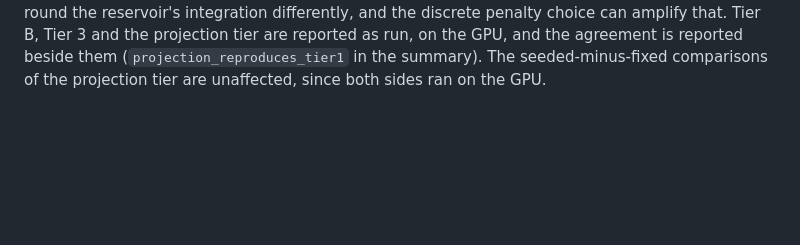
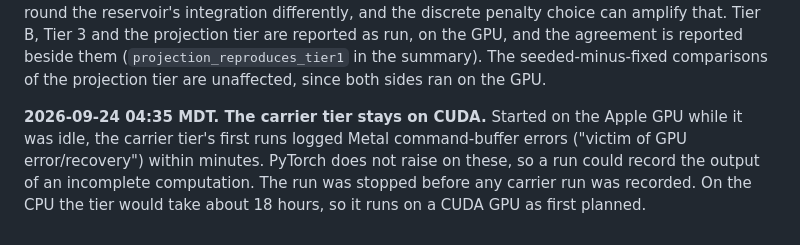
Before and after one commit to ekryski/oscillator-research, a Markdown page: papers/02-untrained-reservoirs/DESIGN.md, the part around the change. Rendered like a GitHub page; blank space fills up the shorter version.

Commit message:
log why the carrier tier stays on cuda

```diff
--- a/papers/02-untrained-reservoirs/DESIGN.md
+++ b/papers/02-untrained-reservoirs/DESIGN.md
@@ -156,3 +156,5 @@ Each change to the design after the run began, with its date and reason.
 **2026-09-24 04:05 MDT. Two comparisons added to the summary.** Each coupling function at the Tier 1 configuration minus the whole-clip spectrogram-only baseline, pairing Tier 2's cells with Tier 1's baseline (they share test clips, seeds and training draws); and each Tier 3 network on the quadrature pathway minus the same network on the spectrogram pathway, pairing Tier 3 with Tier 2 on the same terms. Neither needs a new run. Reason: Tier 2's Stuart–Landau network read above its Kuramoto match by more than any other factor, which raised whether it reads above its input, and the quadrature networks' distance from the spectrogram pathway is the direct measure of what the pathway changes. Added after the Tier 2 results and the first Tier 3 results had been seen.
 
 **2026-09-24 04:40 MDT. The Apple GPU does not reproduce the CPU exactly.** The Devices entry above expected the GPU's cells to equal the CPU's, from a test on a small synthetic bank. On the real data they do not: the projection tier re-executed Tier 1's reservoir runs on the GPU, and of their 1,296 unseeded cells 1,262 are identical to Tier 1's (per-clip correctness included), 33 differ by one or two test clips, and one differs by 13 clips (0.63 points), where a slightly different validation accuracy made the readout choose a penalty of 0.001 rather than 0.01. The two devices round the reservoir's integration differently, and the discrete penalty choice can amplify that. Tier B, Tier 3 and the projection tier are reported as run, on the GPU, and the agreement is reported beside them (`projection_reproduces_tier1` in the summary). The seeded-minus-fixed comparisons of the projection tier are unaffected, since both sides ran on the GPU.
+
+**2026-09-24 04:35 MDT. The carrier tier stays on CUDA.** Started on the Apple GPU while it was idle, the carrier tier's first runs logged Metal command-buffer errors ("victim of GPU error/recovery") within minutes. PyTorch does not raise on these, so a run could record the output of an incomplete computation. The run was stopped before any carrier run was recorded. On the CPU the tier would take about 18 hours, so it runs on a CUDA GPU as first planned.
```
